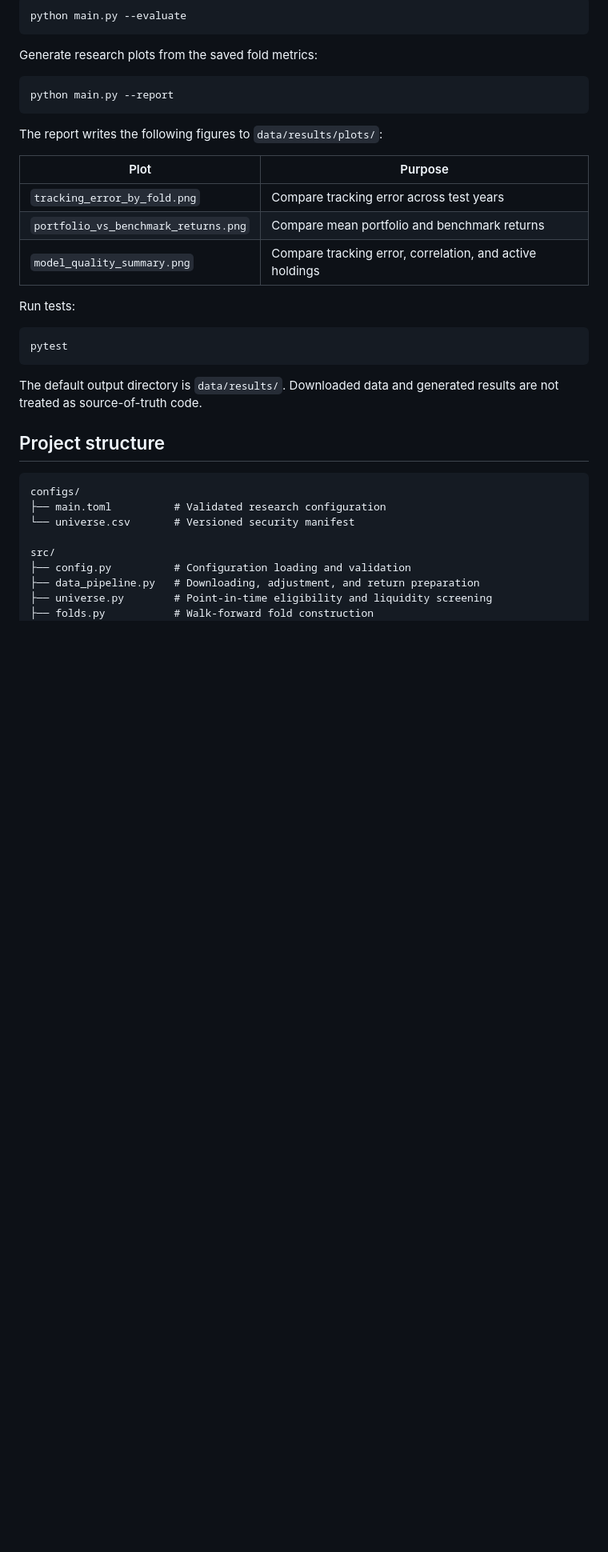
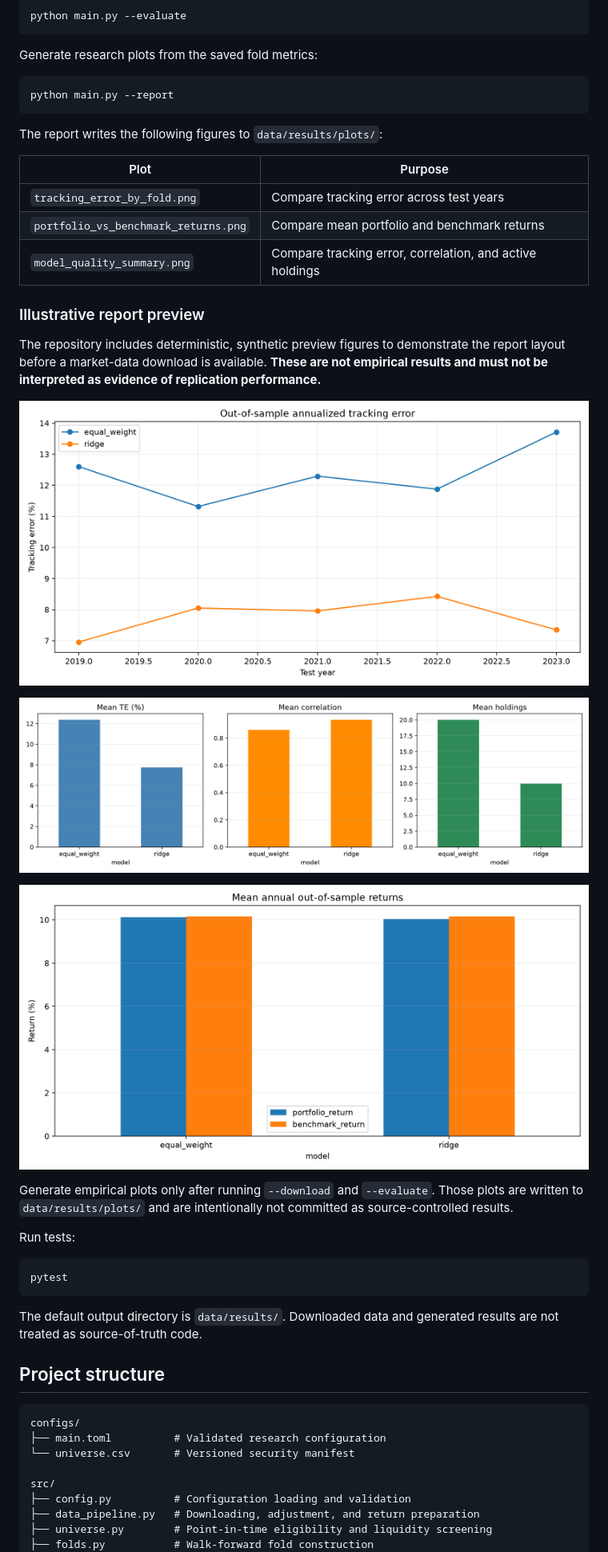
Before and after one commit to UnEthicalMK/Portfolio-Replication-SP500, a Markdown page: README.md, the part around one of its changes. Shown at 80% size. Rendered like a GitHub page; pictures changed too: docs/plots/illustrative_model_quality_summary.png (added), docs/plots/illustrative_portfolio_vs_benchmark_returns.png (added), docs/plots/illustrative_tracking_error_by_fold.png (added); blank space fills up the shorter version.

````diff
--- a/README.md
+++ b/README.md
@@ -157,6 +158,18 @@ The report writes the following figures to `data/results/plots/`:
 | `portfolio_vs_benchmark_returns.png` | Compare mean portfolio and benchmark returns |
 | `model_quality_summary.png` | Compare tracking error, correlation, and active holdings |
 
+### Illustrative report preview
+
+The repository includes deterministic, synthetic preview figures to demonstrate the report layout before a market-data download is available. **These are not empirical results and must not be interpreted as evidence of replication performance.**
+
+![Illustrative tracking error](docs/plots/illustrative_tracking_error_by_fold.png)
+
+![Illustrative model quality](docs/plots/illustrative_model_quality_summary.png)
+
+![Illustrative return comparison](docs/plots/illustrative_portfolio_vs_benchmark_returns.png)
+
+Generate empirical plots only after running `--download` and `--evaluate`. Those plots are written to `data/results/plots/` and are intentionally not committed as source-controlled results.
+
 Run tests:
 
 ```bash
````
Also changed, not shown: other parts of README.md (+1 -0 lines), 2 other files.
